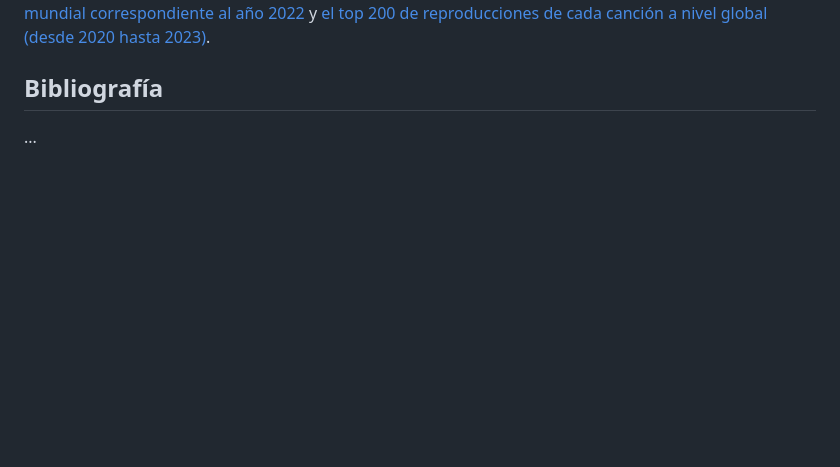
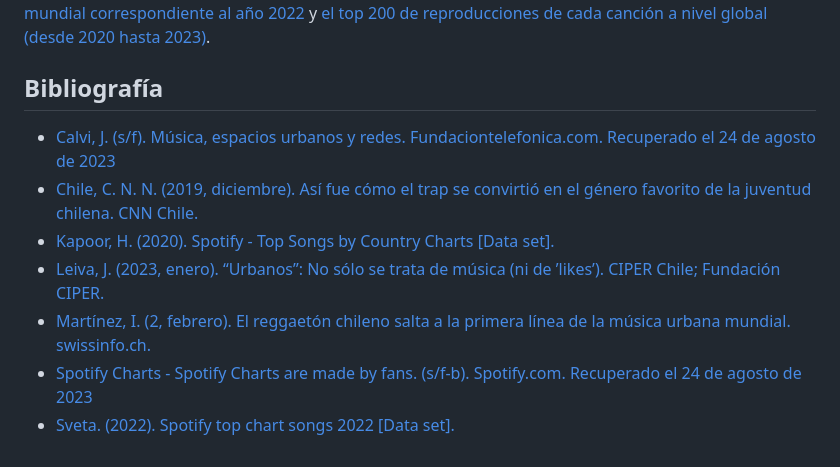
Before and after one commit to MartinaNunez/Proyecto_Musica_Urbana, a Markdown page: Entrea_01/Propuesta_Investigacion/README.md, the part around the change. GitHub-like rendering; blank space fills up the shorter version.

Commit message:
bibliografía

```diff
--- a/Entrea_01/Propuesta_Investigacion/README.md
+++ b/Entrea_01/Propuesta_Investigacion/README.md
@@ -74,4 +74,10 @@ Podemos plantear las siguientes preguntas:
 Para nuestra base de datos inicial contamos con datos referentes [al top 50 del año 2020](https://www.kaggle.com/datasets/hkapoor/spotify-top-songs-by-country-may-2020), [el top 200 mundial correspondiente al año 2022](https://www.kaggle.com/datasets/sveta151/spotify-top-chart-songs-2022) y [el top 200 de reproducciones de cada canción a nivel global (desde 2020 hasta 2023)](https://charts.spotify.com/charts/view/regional-global-weekly/2020-02-06).
 
 ## Bibliografía
-...
+* [Calvi, J. (s/f). Música, espacios urbanos y redes. Fundaciontelefonica.com. Recuperado el 24 de agosto de 2023](https://telos.fundaciontelefonica.com/archivo/numero097/musica-espacios-urbanos-y-redes/?output=pdf#:~:text=Las%20pr%C3%A1cticas%20emergentes%20de%20creaci%C3%B3n%20y%20apropiaci%C3%B3n%20de,como%20pr%C3%A1cticas%20de%20%E2%80%98don%E2%80%99%20y%20nocomo%20recursos%20culturales)
+* [Chile, C. N. N. (2019, diciembre). Así fue cómo el trap se convirtió en el género favorito de la juventud chilena. CNN Chile.](https://www.cnnchile.com/ladecada-entretenimiento/que-es-el-trap-genero-favorito-juventud-chilena_20191223/)
+* [Kapoor, H. (2020). Spotify - Top Songs by Country Charts [Data set].](https://www.kaggle.com/datasets/hkapoor/spotify-top-songs-by-country-may-2020)
+* [Leiva, J. (2023, enero). “Urbanos”: No sólo se trata de música (ni de ’likes’). CIPER Chile; Fundación CIPER.](https://www.ciperchile.cl/2023/01/25/urbanos-no-solo-se-trata-de-musica/)
+* [Martínez, I. (2, febrero). El reggaetón chileno salta a la primera línea de la música urbana mundial. swissinfo.ch.](https://www.swissinfo.ch/spa/chile-m%C3%BAsica_el-reggaet%C3%B3n-chileno-salta-a-la-primera-l%C3%ADnea-de-la-m%C3%BAsica-urbana-mundial/48311070)
+* [Spotify Charts - Spotify Charts are made by fans. (s/f-b). Spotify.com. Recuperado el 24 de agosto de 2023](https://charts.spotify.com/charts/view/regional-global-weekly/2020-02-06)
+* [Sveta. (2022). Spotify top chart songs 2022 [Data set].](https://www.kaggle.com/datasets/sveta151/spotify-top-chart-songs-2022)
```
